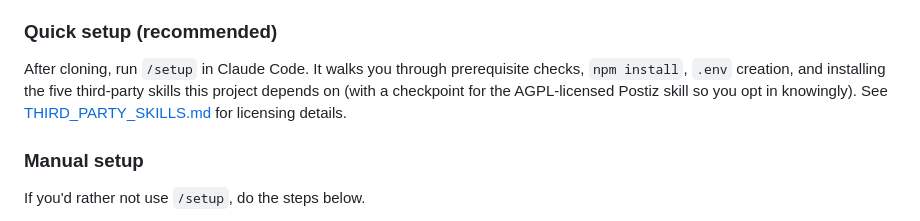
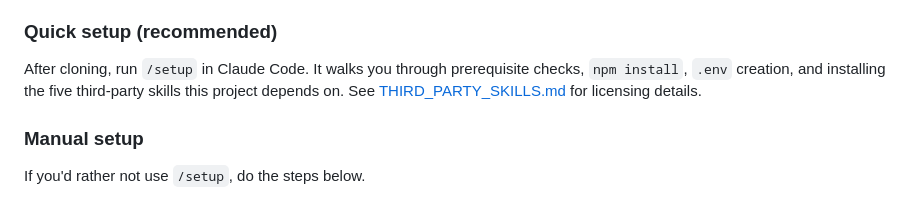
Before and after one commit to robinsadeghpour/content-workflow, a Markdown page: README.md, the part around the change. GitHub-like rendering.

Commit message:
docs: simplify setup copy, drop AGPL checkpoint phrasing

```diff
--- a/README.md
+++ b/README.md
@@ -45,7 +45,7 @@ Then open http://localhost:3456. The dashboard can also trigger `/pulse`, `/revi
 
 ### Quick setup (recommended)
 
-After cloning, run `/setup` in Claude Code. It walks you through prerequisite checks, `npm install`, `.env` creation, and installing the five third-party skills this project depends on (with a checkpoint for the AGPL-licensed Postiz skill so you opt in knowingly). See [THIRD_PARTY_SKILLS.md](THIRD_PARTY_SKILLS.md) for licensing details.
+After cloning, run `/setup` in Claude Code. It walks you through prerequisite checks, `npm install`, `.env` creation, and installing the five third-party skills this project depends on. See [THIRD_PARTY_SKILLS.md](THIRD_PARTY_SKILLS.md) for licensing details.
 
 ### Manual setup
 
```
Also changed, not shown: 1 other file.
